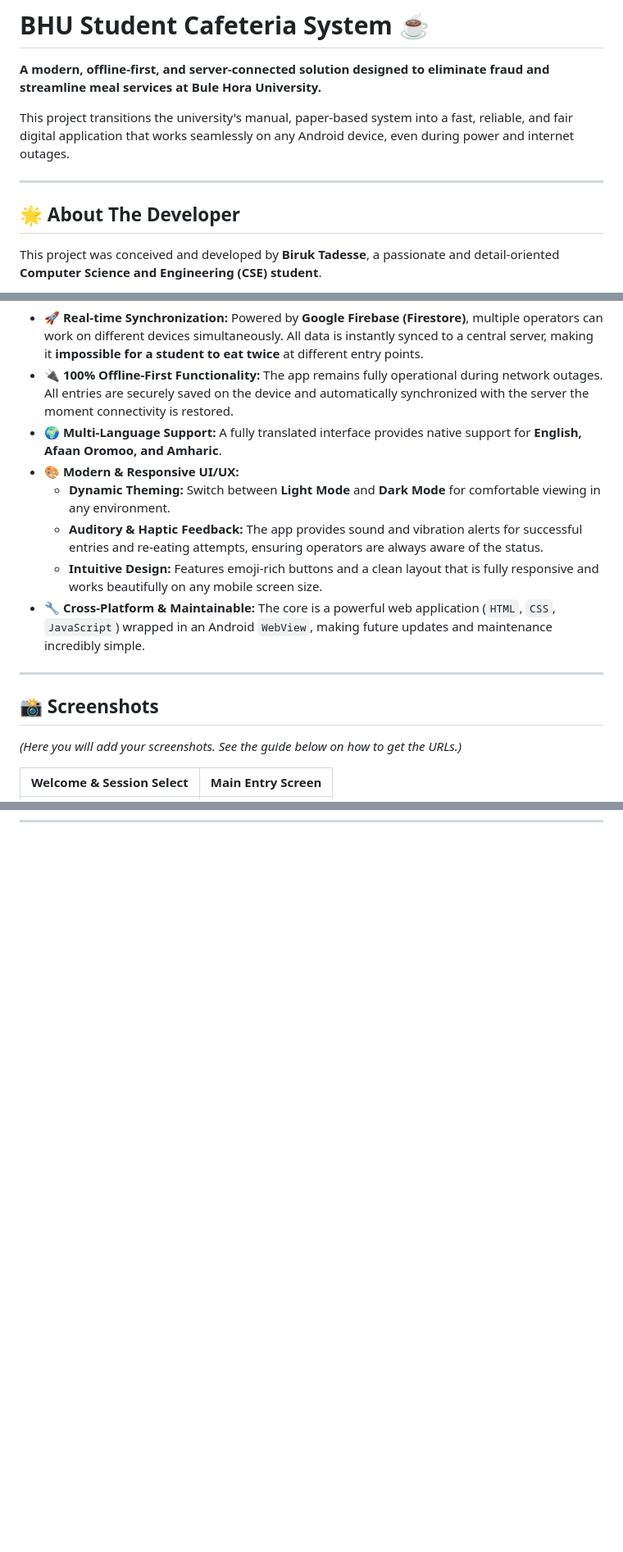
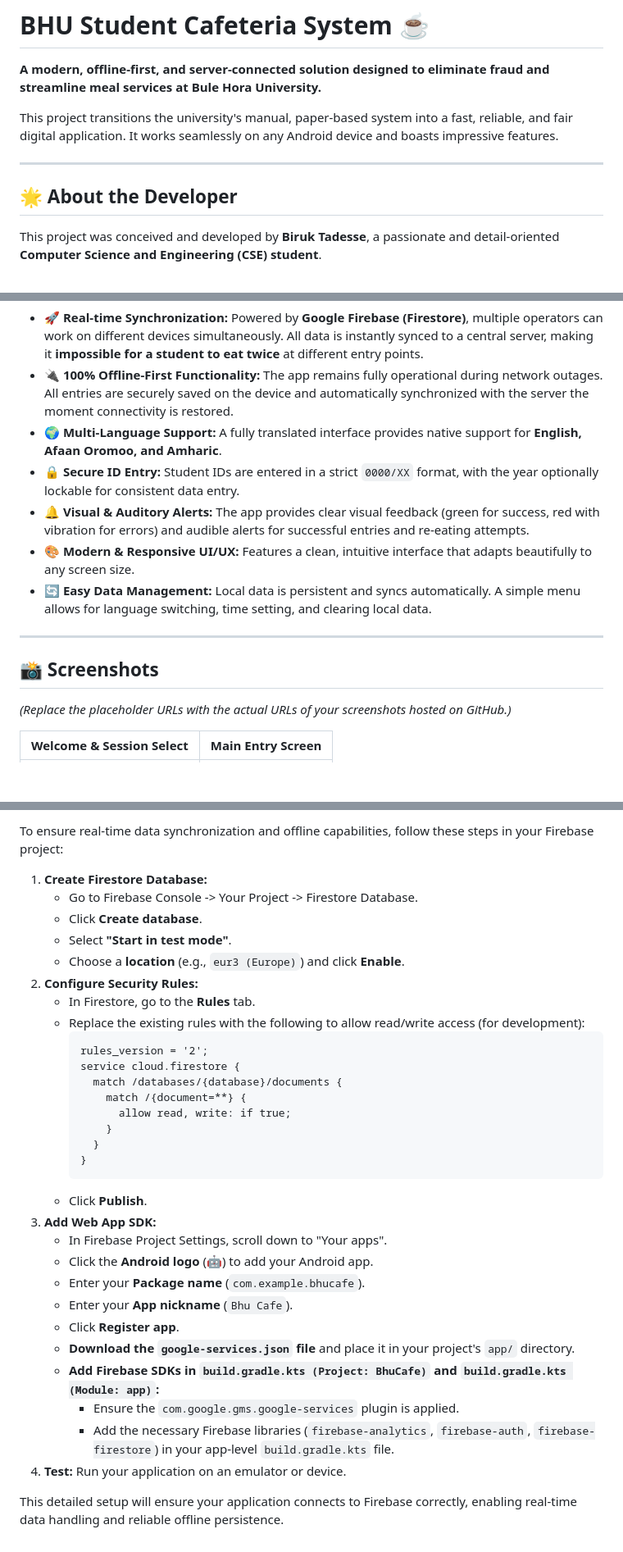
Before and after one commit to birru2217/bhu-cafeteria-website, a Markdown page: README.md, 3 parts joined by grey strips. Shown at 82% size. Rendered like a GitHub page; blank space fills up the shorter version.

````diff
--- a/README.md
+++ b/README.md
@@ -2,11 +2,11 @@
 
 **A modern, offline-first, and server-connected solution designed to eliminate fraud and streamline meal services at Bule Hora University.**
 
-This project transitions the university's manual, paper-based system into a fast, reliable, and fair digital application that works seamlessly on any Android device, even during power and internet outages.
+This project transitions the university's manual, paper-based system into a fast, reliable, and fair digital application. It works seamlessly on any Android device and boasts impressive features.
 
 ---
 
-## 🌟 About The Developer
+## 🌟 About the Developer
 
 This project was conceived and developed by **Biruk Tadesse**, a passionate and detail-oriented **Computer Science and Engineering (CSE) student**.
 
@@ -21,17 +21,16 @@ This isn't just a simple logging app; it's a comprehensive system built for reli
 -   **🚀 Real-time Synchronization:** Powered by **Google Firebase (Firestore)**, multiple operators can work on different devices simultaneously. All data is instantly synced to a central server, making it **impossible for a student to eat twice** at different entry points.
 -   **🔌 100% Offline-First Functionality:** The app remains fully operational during network outages. All entries are securely saved on the device and automatically synchronized with the server the moment connectivity is restored.
 -   **🌍 Multi-Language Support:** A fully translated interface provides native support for **English, Afaan Oromoo, and Amharic**.
--   **🎨 Modern & Responsive UI/UX:**
-    -   **Dynamic Theming:** Switch between **Light Mode** and **Dark Mode** for comfortable viewing in any environment.
-    -   **Auditory & Haptic Feedback:** The app provides sound and vibration alerts for successful entries and re-eating attempts, ensuring operators are always aware of the status.
-    -   **Intuitive Design:** Features emoji-rich buttons and a clean layout that is fully responsive and works beautifully on any mobile screen size.
--   **🔧 Cross-Platform & Maintainable:** The core is a powerful web application (`HTML`, `CSS`, `JavaScript`) wrapped in an Android `WebView`, making future updates and maintenance incredibly simple.
+-   **🔒 Secure ID Entry:** Student IDs are entered in a strict `0000/XX` format, with the year optionally lockable for consistent data entry.
+-   **🔔 Visual & Auditory Alerts:** The app provides clear visual feedback (green for success, red with vibration for errors) and audible alerts for successful entries and re-eating attempts.
+-   **🎨 Modern & Responsive UI/UX:** Features a clean, intuitive interface that adapts beautifully to any screen size.
+-   **🔄 Easy Data Management:** Local data is persistent and syncs automatically. A simple menu allows for language switching, time setting, and clearing local data.
 
 ---
 
 ## 📸 Screenshots
 
-*(Here you will add your screenshots. See the guide below on how to get the URLs.)*
+*(Replace the placeholder URLs with the actual URLs of your screenshots hosted on GitHub.)*
 
 | Welcome & Session Select | Main Entry Screen |
 | :---: | :---: |
@@ -81,0 +108,34 @@ There are two ways to use this project: as a web application or as an Android ap
+To ensure real-time data synchronization and offline capabilities, follow these steps in your Firebase project:
+
+1.  **Create Firestore Database:**
+    *   Go to Firebase Console -> Your Project -> Firestore Database.
+    *   Click **Create database**.
+    *   Select **"Start in test mode"**.
+    *   Choose a **location** (e.g., `eur3 (Europe)`) and click **Enable**.
+2.  **Configure Security Rules:**
+    *   In Firestore, go to the **Rules** tab.
+    *   Replace the existing rules with the following to allow read/write access (for development):
+        ```
+        rules_version = '2';
+        service cloud.firestore {
+          match /databases/{database}/documents {
+            match /{document=**} {
+              allow read, write: if true;
+            }
+          }
+        }
+        ```
+    *   Click **Publish**.
+3.  **Add Web App SDK:**
+    *   In Firebase Project Settings, scroll down to "Your apps".
+    *   Click the **Android logo** (🤖) to add your Android app.
+    *   Enter your **Package name** (`com.example.bhucafe`).
+    *   Enter your **App nickname** (`Bhu Cafe`).
+    *   Click **Register app**.
+    *   **Download the `google-services.json` file** and place it in your project's `app/` directory.
+    *   **Add Firebase SDKs in `build.gradle.kts (Project: BhuCafe)` and `build.gradle.kts (Module: app)`:**
+        *   Ensure the `com.google.gms.google-services` plugin is applied.
+        *   Add the necessary Firebase libraries (`firebase-analytics`, `firebase-auth`, `firebase-firestore`) in your app-level `build.gradle.kts` file.
+4.  **Test:** Run your application on an emulator or device.
+
+This detailed setup will ensure your application connects to Firebase correctly, enabling real-time data handling and reliable offline persistence.
````
Also changed, not shown: other parts of README.md (+42 -15 lines).
